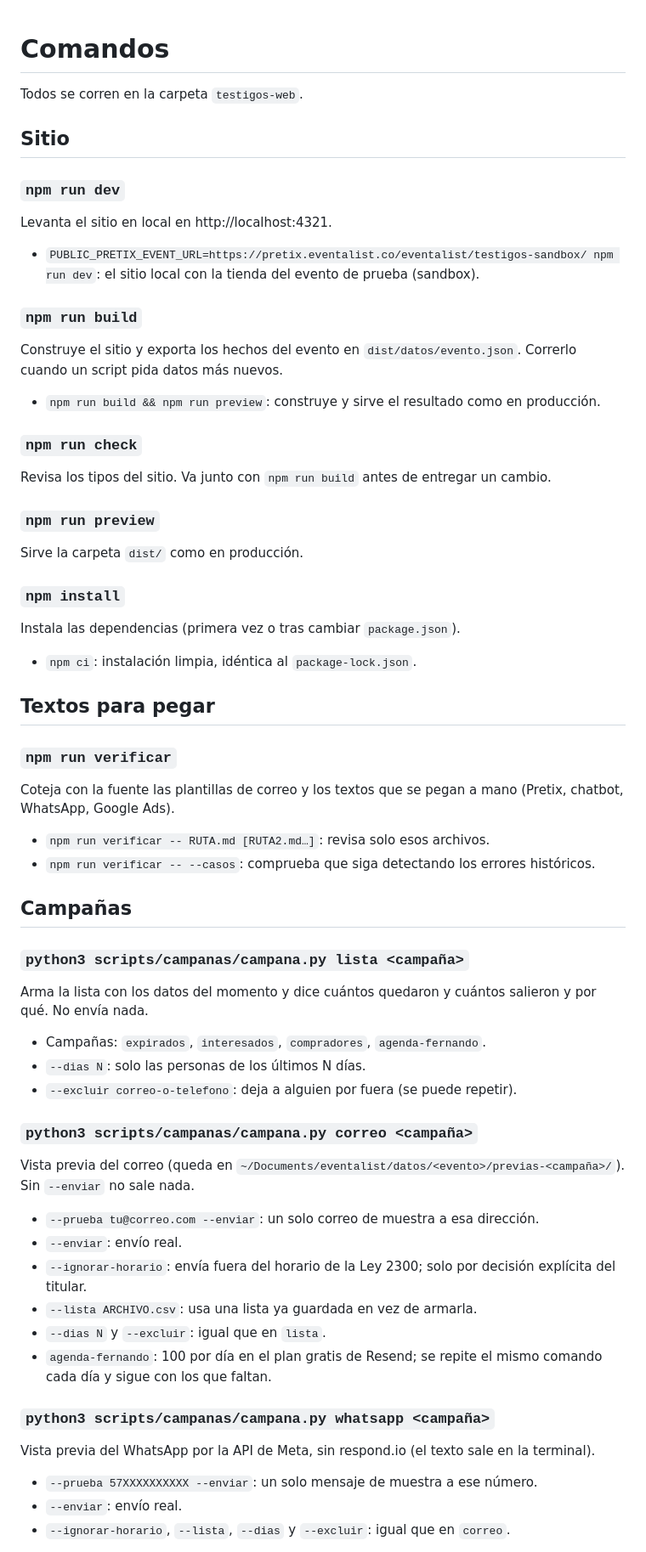
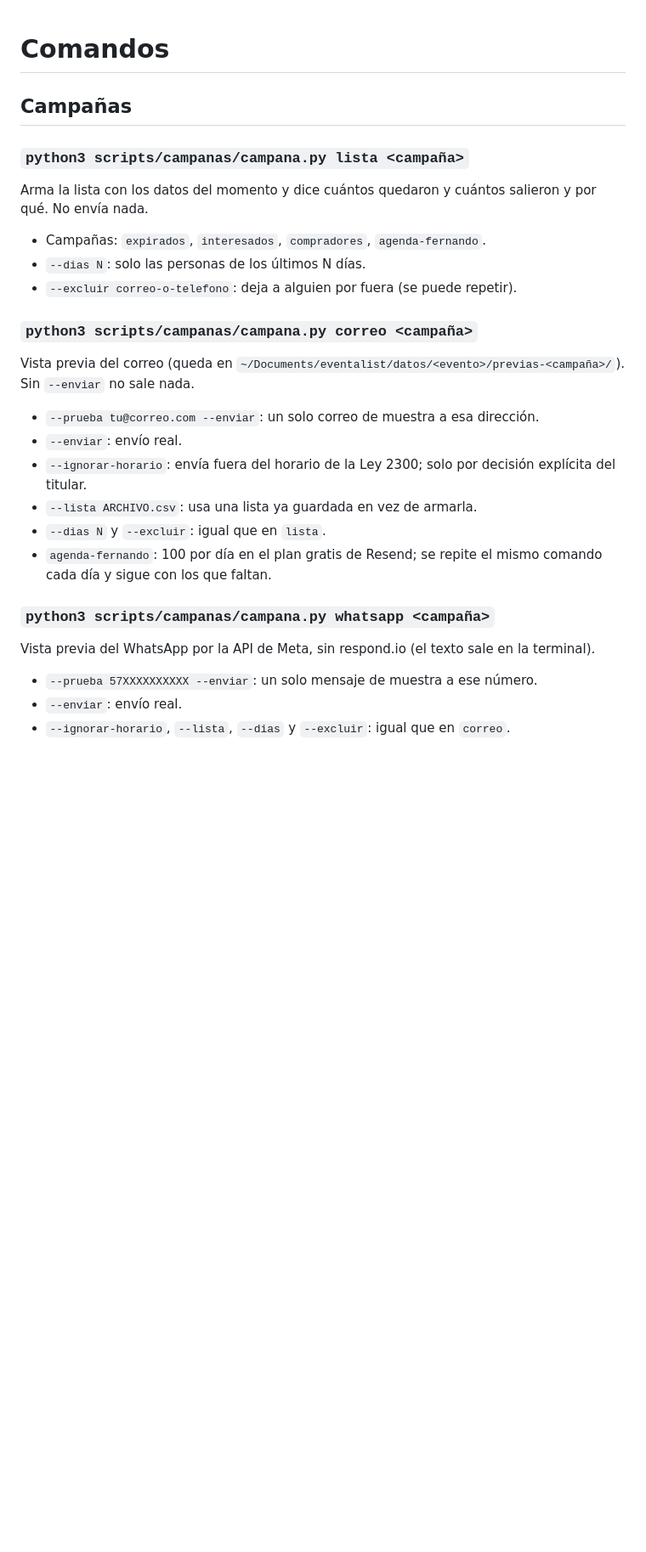
Before and after one commit to juan-osorio15/testigos-web, a Markdown page: docs/comandos.md, the part around one of its changes. Shown at 85% size. Rendered like a GitHub page; blank space fills up the shorter version.

Commit message:
Comandos: cambios pendientes del titular
Co-Authored-By: Claude Opus 5.5 <noreply@anthropic.com>

```diff
--- a/docs/comandos.md
+++ b/docs/comandos.md
@@ -1,44 +1,19 @@
 # Comandos
-
-Todos se corren en la carpeta `testigos-web`.
-
-## Sitio
-
-### `npm run dev`
-Levanta el sitio en local en http://localhost:4321.
-- `PUBLIC_PRETIX_EVENT_URL=https://pretix.eventalist.co/eventalist/testigos-sandbox/ npm run dev`: el sitio local con la tienda del evento de prueba (sandbox).
-
-### `npm run build`
-Construye el sitio y exporta los hechos del evento en `dist/datos/evento.json`. Correrlo cuando un script pida datos más nuevos.
-- `npm run build && npm run preview`: construye y sirve el resultado como en producción.
-
-### `npm run check`
-Revisa los tipos del sitio. Va junto con `npm run build` antes de entregar un cambio.
-
-### `npm run preview`
-Sirve la carpeta `dist/` como en producción.
-
-### `npm install`
-Instala las dependencias (primera vez o tras cambiar `package.json`).
-- `npm ci`: instalación limpia, idéntica al `package-lock.json`.
-
-## Textos para pegar
-
-### `npm run verificar`
-Coteja con la fuente las plantillas de correo y los textos que se pegan a mano (Pretix, chatbot, WhatsApp, Google Ads).
-- `npm run verificar -- RUTA.md [RUTA2.md…]`: revisa solo esos archivos.
-- `npm run verificar -- --casos`: comprueba que siga detectando los errores históricos.
 
 ## Campañas
 
 ### `python3 scripts/campanas/campana.py lista <campaña>`
+
 Arma la lista con los datos del momento y dice cuántos quedaron y cuántos salieron y por qué. No envía nada.
+
 - Campañas: `expirados`, `interesados`, `compradores`, `agenda-fernando`.
 - `--dias N`: solo las personas de los últimos N días.
 - `--excluir correo-o-telefono`: deja a alguien por fuera (se puede repetir).
 
 ### `python3 scripts/campanas/campana.py correo <campaña>`
+
 Vista previa del correo (queda en `~/Documents/eventalist/datos/<evento>/previas-<campaña>/`). Sin `--enviar` no sale nada.
+
 - `--prueba tu@correo.com --enviar`: un solo correo de muestra a esa dirección.
 - `--enviar`: envío real.
 - `--ignorar-horario`: envía fuera del horario de la Ley 2300; solo por decisión explícita del titular.
@@ -47,7 +22,9 @@ Vista previa del correo (queda en `~/Documents/eventalist/datos/<evento>/previas
 - `agenda-fernando`: 100 por día en el plan gratis de Resend; se repite el mismo comando cada día y sigue con los que faltan.
 
 ### `python3 scripts/campanas/campana.py whatsapp <campaña>`
+
 Vista previa del WhatsApp por la API de Meta, sin respond.io (el texto sale en la terminal).
+
 - `--prueba 57XXXXXXXXXX --enviar`: un solo mensaje de muestra a ese número.
 - `--enviar`: envío real.
 - `--ignorar-horario`, `--lista`, `--dias` y `--excluir`: igual que en `correo`.
```
Also changed, not shown: other parts of docs/comandos.md (+17 -0 lines).
